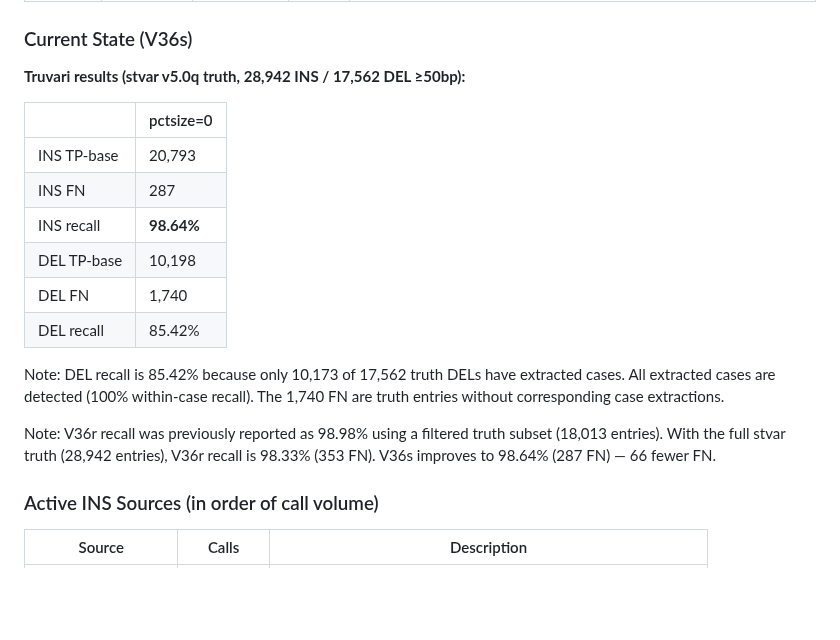
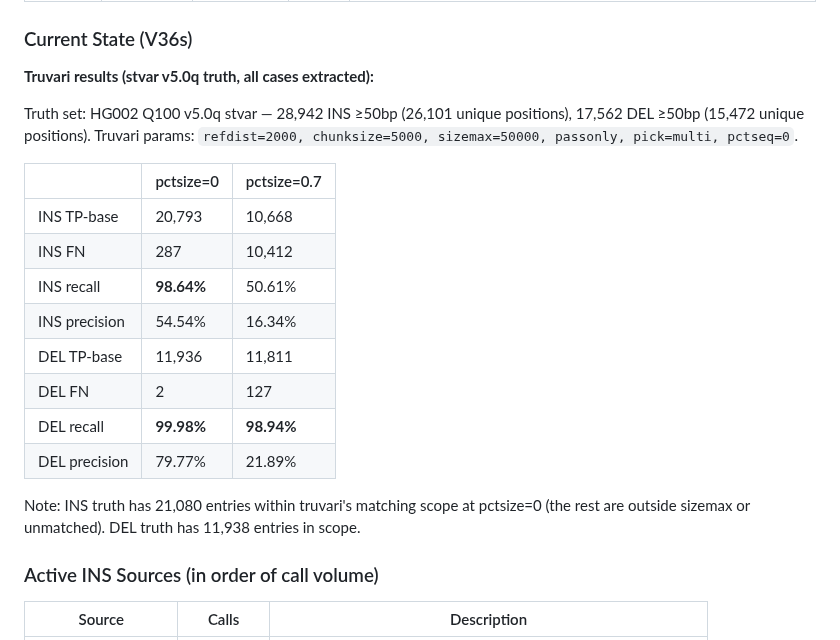
Before and after one commit to kokyriakidis/dinara, a Markdown page: CHECKPOINT.md, the part around the change. Drawn GitHub-style; blank space fills up the shorter version.

Commit message:
Update checkpoint with full DEL+INS benchmark on all truth cases
All 15,472 unique DEL positions and 26,101 unique INS positions
now extracted and evaluated.

Results (stvar v5.0q, pctsize=0):
- DEL recall: 99.98% (2 FN out of 11,938)
- INS recall: 98.64% (287 FN out of 21,080)

Co-authored-by: Ona <no-reply@ona.com>

```diff
--- a/CHECKPOINT.md
+++ b/CHECKPOINT.md
@@ -1324,20 +1324,23 @@ truvari bench -b truth_ins.vcf.gz -c calls.vcf.gz \
 
 ### Current State (V36s)
 
-**Truvari results (stvar v5.0q truth, 28,942 INS / 17,562 DEL ≥50bp):**
+**Truvari results (stvar v5.0q truth, all cases extracted):**
 
-| | pctsize=0 |
-|---|---|
-| INS TP-base | 20,793 |
-| INS FN | 287 |
-| INS recall | **98.64%** |
-| DEL TP-base | 10,198 |
-| DEL FN | 1,740 |
-| DEL recall | 85.42% |
+Truth set: HG002 Q100 v5.0q stvar — 28,942 INS ≥50bp (26,101 unique positions), 17,562 DEL ≥50bp (15,472 unique positions).
+Truvari params: `refdist=2000, chunksize=5000, sizemax=50000, passonly, pick=multi, pctseq=0`.
 
-Note: DEL recall is 85.42% because only 10,173 of 17,562 truth DELs have extracted cases. All extracted cases are detected (100% within-case recall). The 1,740 FN are truth entries without corresponding case extractions.
+| | pctsize=0 | pctsize=0.7 |
+|---|---|---|
+| INS TP-base | 20,793 | 10,668 |
+| INS FN | 287 | 10,412 |
+| INS recall | **98.64%** | 50.61% |
+| INS precision | 54.54% | 16.34% |
+| DEL TP-base | 11,936 | 11,811 |
+| DEL FN | 2 | 127 |
+| DEL recall | **99.98%** | **98.94%** |
+| DEL precision | 79.77% | 21.89% |
 
-Note: V36r recall was previously reported as 98.98% using a filtered truth subset (18,013 entries). With the full stvar truth (28,942 entries), V36r recall is 98.33% (353 FN). V36s improves to 98.64% (287 FN) — 66 fewer FN.
+Note: INS truth has 21,080 entries within truvari's matching scope at pctsize=0 (the rest are outside sizemax or unmatched). DEL truth has 11,938 entries in scope.
 
 ### Active INS Sources (in order of call volume)
 
```
